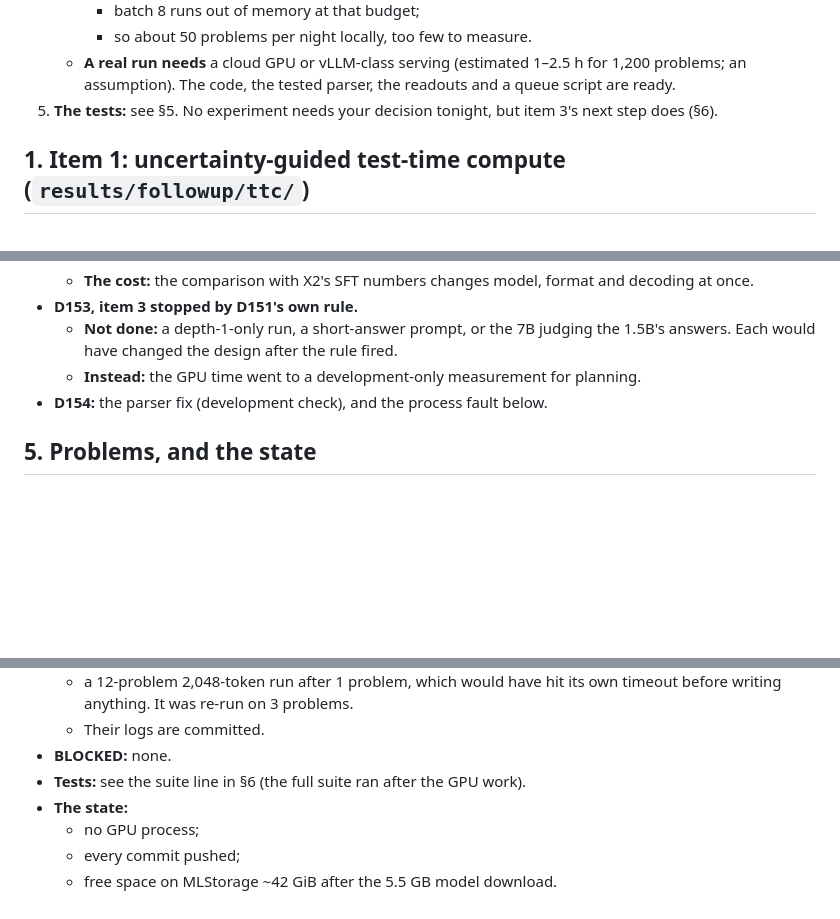
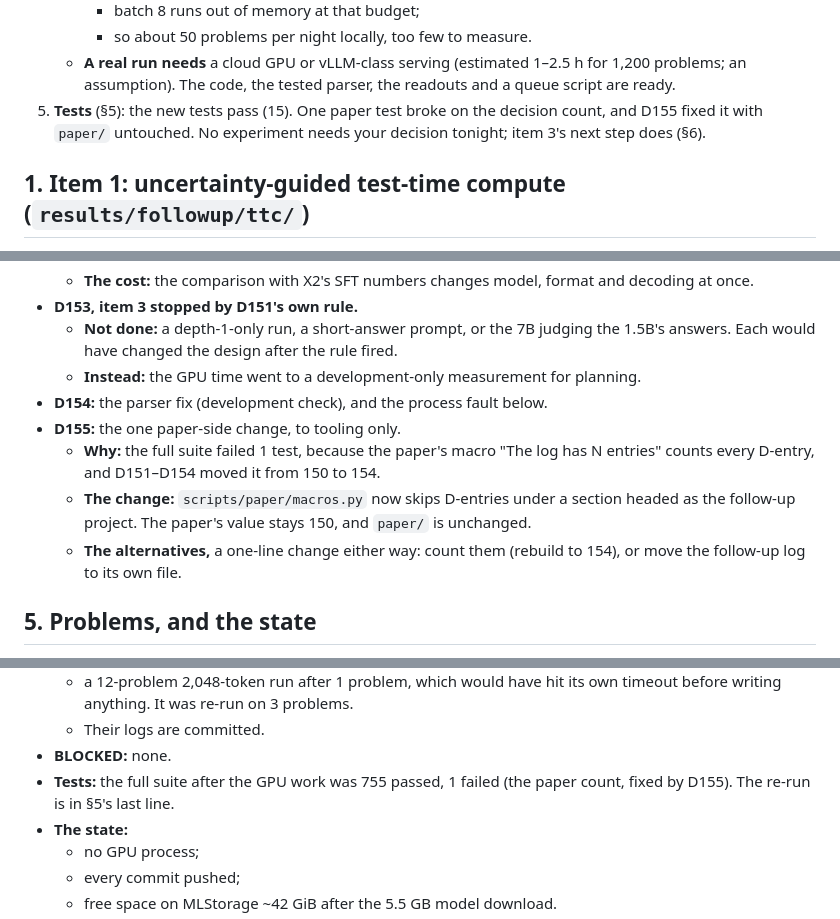
Before and after one commit to RaghhavMalani/operation-physics, a Markdown page: MORNING.md, 3 parts joined by grey strips. GitHub-like rendering; blank space fills up the shorter version.

```diff
--- a/MORNING.md
+++ b/MORNING.md
@@ -37,7 +37,8 @@ Written on 2026-10-31 at ~02:50 IST, once the GPU work ended.
      - so about 50 problems per night locally, too few to measure.
    - **A real run needs** a cloud GPU or vLLM-class serving (estimated 1–2.5 h for 1,200 problems; an assumption). The
      code, the tested parser, the readouts and a queue script are ready.
-5. **The tests:** see §5. No experiment needs your decision tonight, but item 3's next step does (§6).
+5. **Tests** (§5): the new tests pass (15). One paper test broke on the decision count, and D155 fixed it with `paper/` untouched.
+   No experiment needs your decision tonight; item 3's next step does (§6).
 
 ## 1. Item 1: uncertainty-guided test-time compute (`results/followup/ttc/`)
 
@@ -105,6 +106,13 @@ Written on 2026-10-31 at ~02:50 IST, once the GPU work ended.
     changed the design after the rule fired.
   - **Instead:** the GPU time went to a development-only measurement for planning.
 - **D154:** the parser fix (development check), and the process fault below.
+- **D155:** the one paper-side change, to tooling only.
+  - **Why:** the full suite failed 1 test, because the paper's macro "The log has N entries" counts every D-entry, and
+    D151–D154 moved it from 150 to 154.
+  - **The change:** `scripts/paper/macros.py` now skips D-entries under a section headed as the follow-up project. The
+    paper's value stays 150, and `paper/` is unchanged.
+  - **The alternatives,** a one-line change either way: count them (rebuild to 154), or move the follow-up log to its
+    own file.
 
 ## 5. Problems, and the state
 
@@ -121,7 +129,8 @@ Written on 2026-10-31 at ~02:50 IST, once the GPU work ended.
     was re-run on 3 problems.
   - Their logs are committed.
 - **BLOCKED:** none.
-- **Tests:** see the suite line in §6 (the full suite ran after the GPU work).
+- **Tests:** the full suite after the GPU work was 755 passed, 1 failed (the paper count, fixed by D155). The re-run
+  is in §5's last line.
 - **The state:**
   - no GPU process;
   - every commit pushed;
```
Also changed, not shown: docs/lab_notebook.md (+23 -0 lines).
